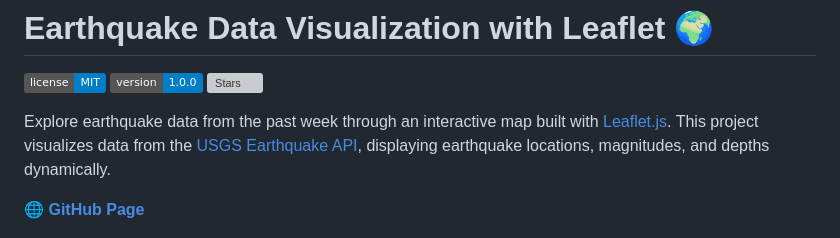
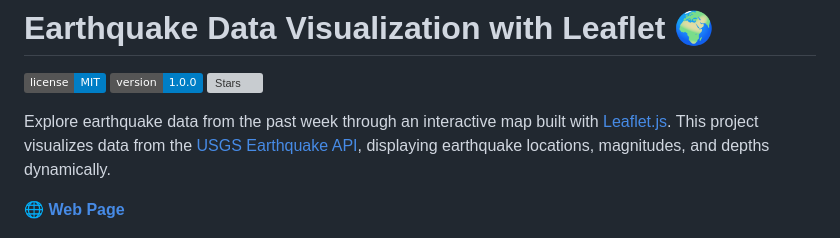
Before and after one commit to DanOMearaWD/leaflet-challenge, a Markdown page: README.md, the part around the change. Drawn GitHub-style; badges without logos; grey boxes are pictures that could not be loaded.

```diff
--- a/README.md
+++ b/README.md
@@ -6,7 +6,8 @@
 
 Explore earthquake data from the past week through an interactive map built with [Leaflet.js](https://leafletjs.com/). This project visualizes data from the [USGS Earthquake API](https://earthquake.usgs.gov/earthquakes/feed/v1.0/summary/all_week.geojson), displaying earthquake locations, magnitudes, and depths dynamically.
 
-🌐 [**GitHub Page**](https://danomearawd.github.io/leaflet-challenge/)
+
+🌐 [**Web Page**](https://danomearawd.github.io/leaflet-challenge/)
 
 ![Screenshot](screenshot.png)
 
```
